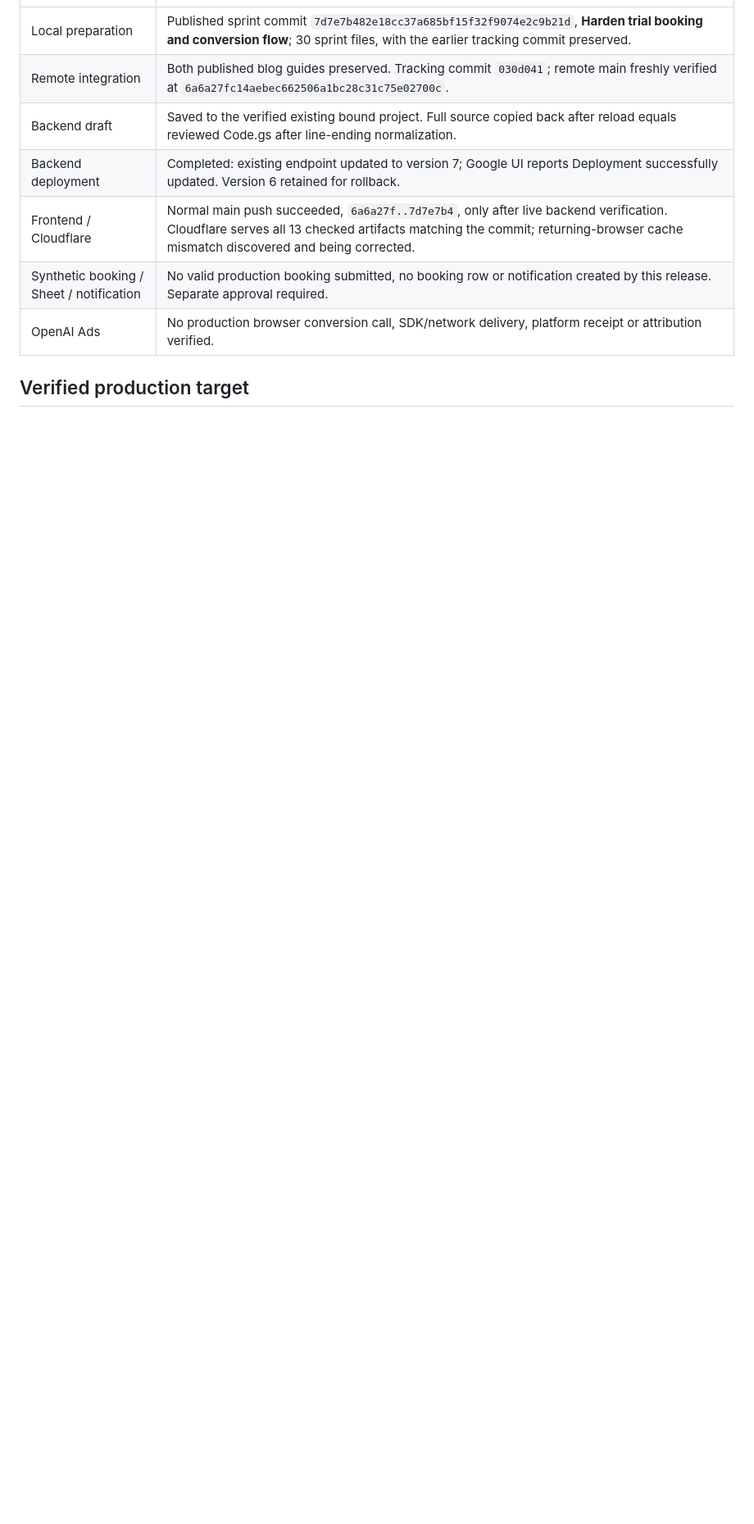
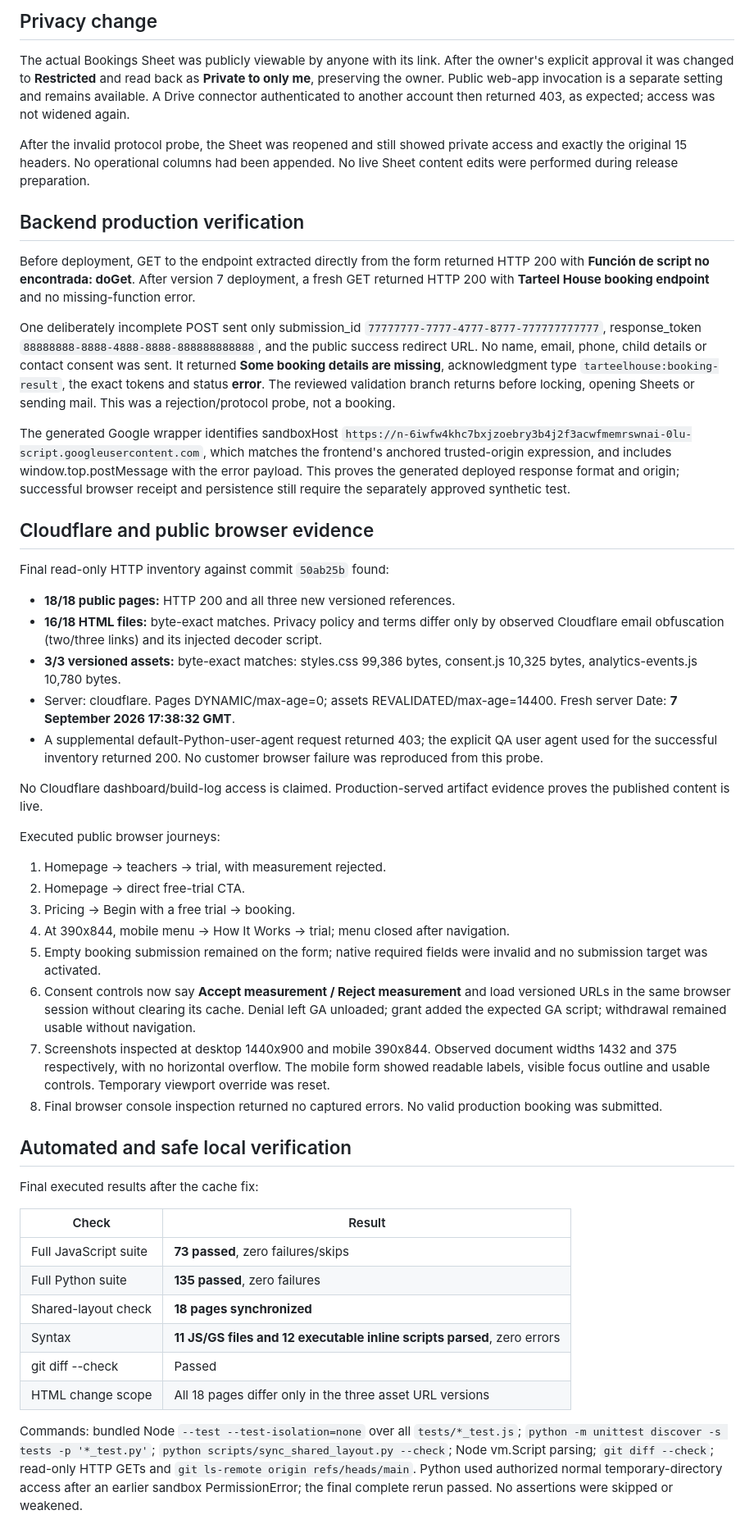
Before and after one commit to Salik-Fazely/Tarteel-House-Last, a Markdown page: ASTRA_PRODUCTION_RELEASE_REPORT.md, the part around one of its changes. Shown at 82% size. GitHub-like rendering; blank space fills up the shorter version.

```diff
--- a/ASTRA_PRODUCTION_RELEASE_REPORT.md
+++ b/ASTRA_PRODUCTION_RELEASE_REPORT.md
@@ -10,11 +46,52 @@ The owner approved proceeding with “Verified, push all”. This authorizes the
+## Privacy change
+
+The actual Bookings Sheet was publicly viewable by anyone with its link. After the owner's explicit approval it was changed to **Restricted** and read back as **Private to only me**, preserving the owner. Public web-app invocation is a separate setting and remains available. A Drive connector authenticated to another account then returned 403, as expected; access was not widened again.
+
+After the invalid protocol probe, the Sheet was reopened and still showed private access and exactly the original 15 headers. No operational columns had been appended. No live Sheet content edits were performed during release preparation.
+
+## Backend production verification
+
+Before deployment, GET to the endpoint extracted directly from the form returned HTTP 200 with **Función de script no encontrada: doGet**. After version 7 deployment, a fresh GET returned HTTP 200 with **Tarteel House booking endpoint** and no missing-function error.
+
+One deliberately incomplete POST sent only submission_id `77777777-7777-4777-8777-777777777777`, response_token `88888888-8888-4888-8888-888888888888`, and the public success redirect URL. No name, email, phone, child details or contact consent was sent. It returned **Some booking details are missing**, acknowledgment type `tarteelhouse:booking-result`, the exact tokens and status **error**. The reviewed validation branch returns before locking, opening Sheets or sending mail. This was a rejection/protocol probe, not a booking.
+
+The generated Google wrapper identifies sandboxHost `https://n-6iwfw4khc7bxjzoebry3b4j2f3acwfmemrswnai-0lu-script.googleusercontent.com`, which matches the frontend's anchored trusted-origin expression, and includes window.top.postMessage with the error payload. This proves the generated deployed response format and origin; successful browser receipt and persistence still require the separately approved synthetic test.
+
+## Cloudflare and public browser evidence
+
+Final read-only HTTP inventory against commit `50ab25b` found:
+
+- **18/18 public pages:** HTTP 200 and all three new versioned references.
+- **16/18 HTML files:** byte-exact matches. Privacy policy and terms differ only by observed Cloudflare email obfuscation (two/three links) and its injected decoder script.
+- **3/3 versioned assets:** byte-exact matches: styles.css 99,386 bytes, consent.js 10,325 bytes, analytics-events.js 10,780 bytes.
+- Server: cloudflare. Pages DYNAMIC/max-age=0; assets REVALIDATED/max-age=14400. Fresh server Date: **7 September 2026 17:38:32 GMT**.
+- A supplemental default-Python-user-agent request returned 403; the explicit QA user agent used for the successful inventory returned 200. No customer browser failure was reproduced from this probe.
+
+No Cloudflare dashboard/build-log access is claimed. Production-served artifact evidence proves the published content is live.
+
+Executed public browser journeys:
+
+1. Homepage -> teachers -> trial, with measurement rejected.
+2. Homepage -> direct free-trial CTA.
+3. Pricing -> Begin with a free trial -> booking.
+4. At 390x844, mobile menu -> How It Works -> trial; menu closed after navigation.
+5. Empty booking submission remained on the form; native required fields were invalid and no submission target was activated.
+6. Consent controls now say **Accept measurement / Reject measurement** and load versioned URLs in the same browser session without clearing its cache. Denial left GA unloaded; grant added the expected GA script; withdrawal remained usable without navigation.
+7. Screenshots inspected at desktop 1440x900 and mobile 390x844. Observed document widths 1432 and 375 respectively, with no horizontal overflow. The mobile form showed readable labels, visible focus outline and usable controls. Temporary viewport override was reset.
+8. Final browser console inspection returned no captured errors. No valid production booking was submitted.
+
+## Automated and safe local verification
+
+Final executed results after the cache fix:
+
+| Check | Result |
 |---|---|
-| Local preparation | Published sprint commit `7d7e7b482e18cc37a685bf15f32f9074e2c9b21d`, **Harden trial booking and conversion flow**; 30 sprint files, with the earlier tracking commit preserved. |
-| Remote integration | Both published blog guides preserved. Tracking commit `030d041`; remote main freshly verified at `6a6a27fc14aebec662506a1bc28c31c75e02700c`. |
-| Backend draft | Saved to the verified existing bound project. Full source copied back after reload equals reviewed Code.gs after line-ending normalization. |
-| Backend deployment | Completed: existing endpoint updated to version 7; Google UI reports Deployment successfully updated. Version 6 retained for rollback. |
-| Frontend / Cloudflare | Normal main push succeeded, `6a6a27f..7d7e7b4`, only after live backend verification. Cloudflare serves all 13 checked artifacts matching the commit; returning-browser cache mismatch discovered and being corrected. |
-| Synthetic booking / Sheet / notification | No valid production booking submitted, no booking row or notification created by this release. Separate approval required. |
-| OpenAI Ads | No production browser conversion call, SDK/network delivery, platform receipt or attribution verified. |
+| Full JavaScript suite | **73 passed**, zero failures/skips |
+| Full Python suite | **135 passed**, zero failures |
+| Shared-layout check | **18 pages synchronized** |
+| Syntax | **11 JS/GS files and 12 executable inline scripts parsed**, zero errors |
+| git diff --check | Passed |
+| HTML change scope | All 18 pages differ only in the three asset URL versions |
 
-## Verified production target
+Commands: bundled Node `--test --test-isolation=none` over all `tests/*_test.js`; `python -m unittest discover -s tests -p '*_test.py'`; `python scripts/sync_shared_layout.py --check`; Node vm.Script parsing; `git diff --check`; read-only HTTP GETs and `git ls-remote origin refs/heads/main`. Python used authorized normal temporary-directory access after an earlier sandbox PermissionError; the final complete rerun passed. No assertions were skipped or weakened.
 
```
Also changed, not shown: other parts of ASTRA_PRODUCTION_RELEASE_REPORT.md (+59 -81 lines), ASTRA_CONVERSION_SPRINT_REPORT.md (+20 -0 lines).
